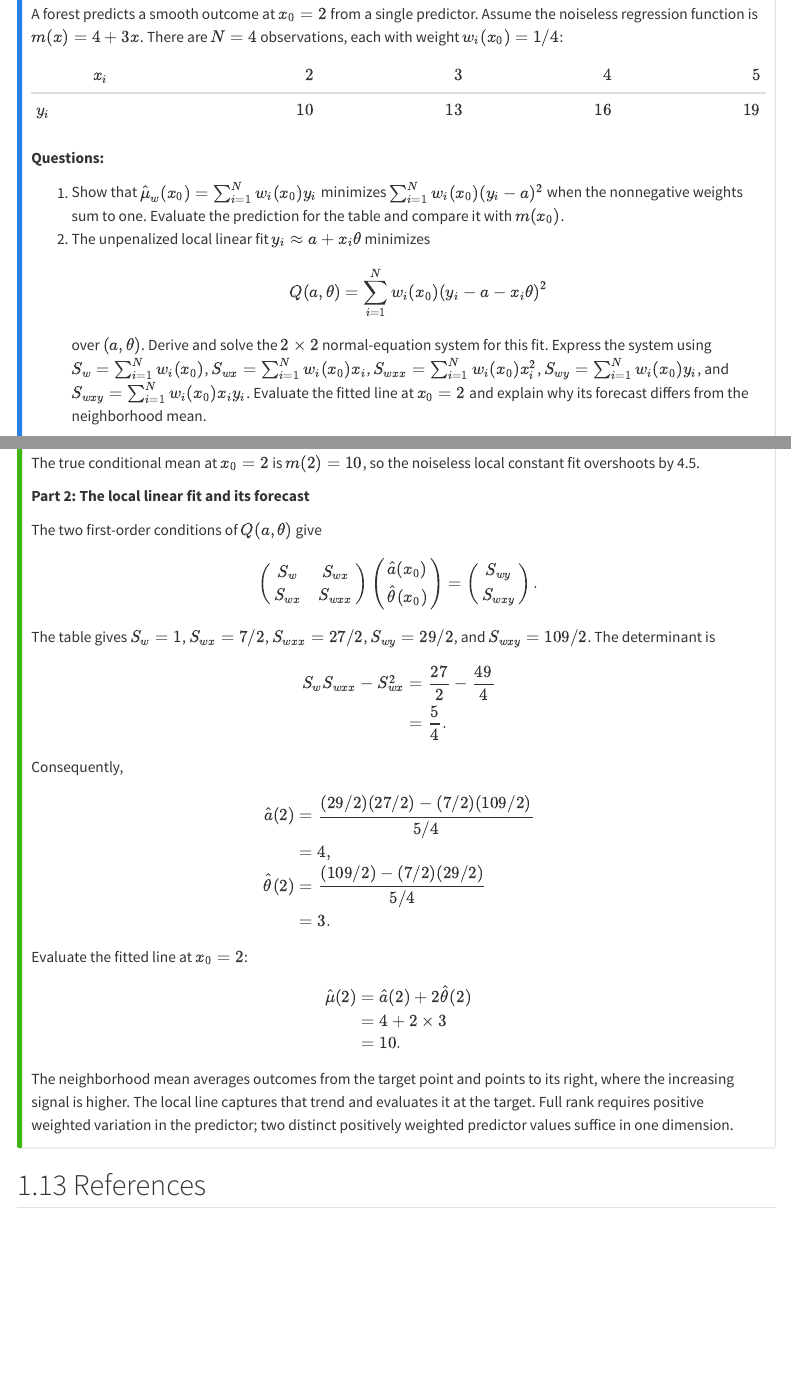
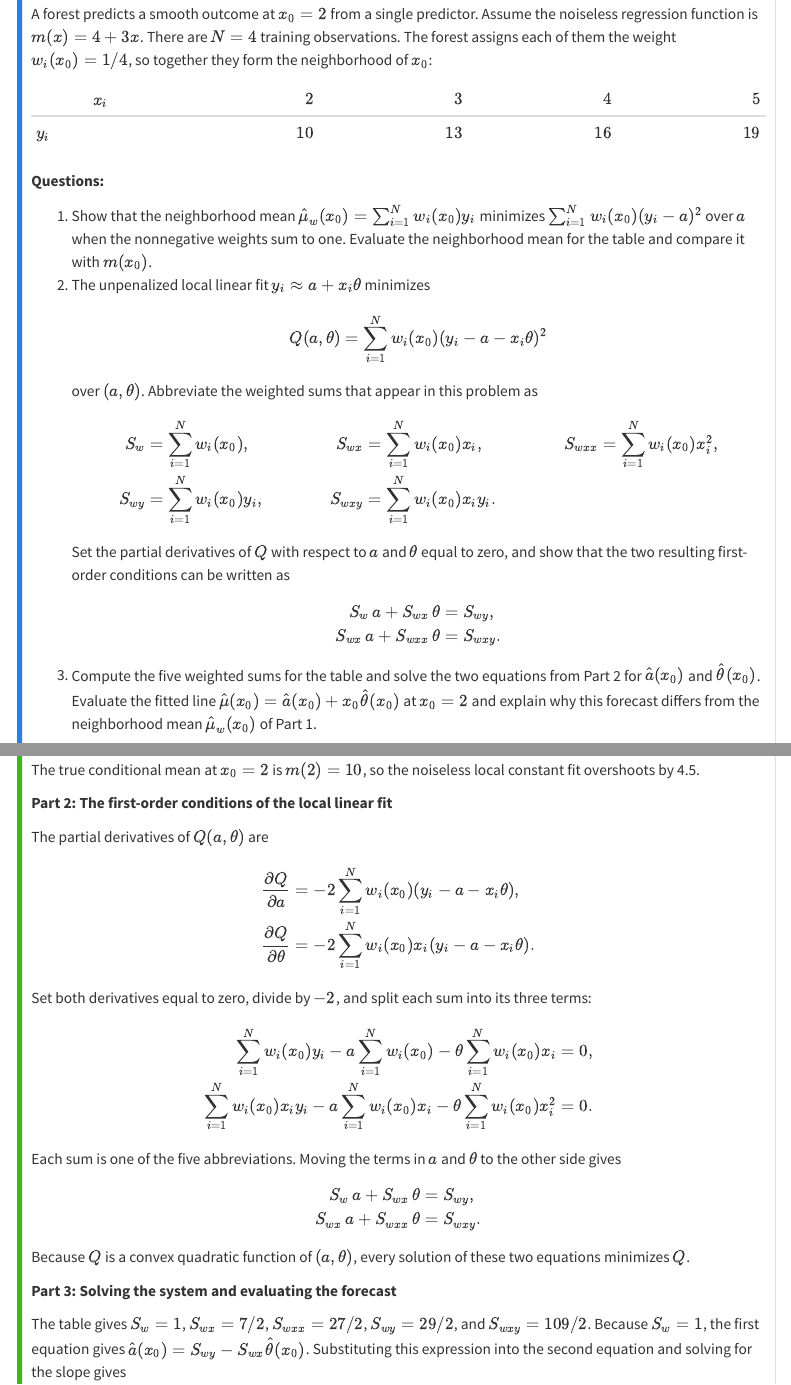
Before and after one commit to onnokleen/mlmetrics, a Quarto document (adv_tree_based_methods.qmd): the page in a window 1100 px wide, from 710 px down before the commit and from 310 px down after it, so that both start at the same text, and a second part further down, joined at a grey line. Rendered offline with R 4.5, knitr and Pandoc in place of Quarto, with nearby package versions; menus at the side of the page are left out.

Commit message:
update ATBM

```diff
--- a/adv_tree_based_methods.qmd
+++ b/adv_tree_based_methods.qmd
@@ -883,7 +870,7 @@
 ::: {.callout-note}
 ## Exercise 13.3: Local Linear Forests at the Boundary
 
-A forest predicts a smooth outcome at $x_0=2$ from a single predictor. Assume the noiseless regression function is $m(x)=4+3x$. There are $N=4$ observations, each with weight $w_i(x_0)=1/4$:
+A forest predicts a smooth outcome at $x_0=2$ from a single predictor. Assume the noiseless regression function is $m(x)=4+3x$. There are $N=4$ training observations. The forest assigns each of them the weight $w_i(x_0)=1/4$, so together they form the neighborhood of $x_0$:
 
 | $x_i$ | $2$ | $3$ | $4$ | $5$ |
 |---|---:|---:|---:|---:|
@@ -891,10 +878,24 @@
 
 **Questions:**
 
-1. Show that $\hat\mu_w(x_0)=\sum_{i=1}^{N}w_i(x_0)y_i$ minimizes $\sum_{i=1}^{N}w_i(x_0)(y_i-a)^2$ when the nonnegative weights sum to one. Evaluate the prediction for the table and compare it with $m(x_0)$.
+1. Show that the neighborhood mean $\hat\mu_w(x_0)=\sum_{i=1}^{N}w_i(x_0)y_i$ minimizes $\sum_{i=1}^{N}w_i(x_0)(y_i-a)^2$ over $a$ when the nonnegative weights sum to one. Evaluate the neighborhood mean for the table and compare it with $m(x_0)$.
 2. The unpenalized local linear fit $y_i\approx a+x_i\theta$ minimizes
    $$
    Q(a,\theta)=\sum_{i=1}^{N}w_i(x_0)(y_i-a-x_i\theta)^2
    $$
-   over $(a,\theta)$. Derive and solve the $2\times2$ normal-equation system for this fit. Express the system using $S_w=\sum_{i=1}^{N}w_i(x_0)$, $S_{wx}=\sum_{i=1}^{N}w_i(x_0)x_i$, $S_{wxx}=\sum_{i=1}^{N}w_i(x_0)x_i^2$, $S_{wy}=\sum_{i=1}^{N}w_i(x_0)y_i$, and $S_{wxy}=\sum_{i=1}^{N}w_i(x_0)x_i y_i$. Evaluate the fitted line at $x_0=2$ and explain why its forecast differs from the neighborhood mean.
+   over $(a,\theta)$. Abbreviate the weighted sums that appear in this problem as
+   $$
+   \begin{aligned}
+   S_w&=\sum_{i=1}^{N}w_i(x_0), &\qquad S_{wx}&=\sum_{i=1}^{N}w_i(x_0)x_i, &\qquad S_{wxx}&=\sum_{i=1}^{N}w_i(x_0)x_i^2,\\
+   S_{wy}&=\sum_{i=1}^{N}w_i(x_0)y_i, &\qquad S_{wxy}&=\sum_{i=1}^{N}w_i(x_0)x_i y_i. &&
+   \end{aligned}
+   $$
+   Set the partial derivatives of $Q$ with respect to $a$ and $\theta$ equal to zero, and show that the two resulting first-order conditions can be written as
+   $$
+   \begin{aligned}
+   S_w\,a+S_{wx}\,\theta&=S_{wy},\\
+   S_{wx}\,a+S_{wxx}\,\theta&=S_{wxy}.
+   \end{aligned}
+   $$
+3. Compute the five weighted sums for the table and solve the two equations from Part 2 for $\hat a(x_0)$ and $\hat\theta(x_0)$. Evaluate the fitted line $\hat\mu(x_0)=\hat a(x_0)+x_0\hat\theta(x_0)$ at $x_0=2$ and explain why this forecast differs from the neighborhood mean $\hat\mu_w(x_0)$ of Part 1.
 
@@ -925,24 +926,33 @@
 $$
 The true conditional mean at $x_0=2$ is $m(2)=10$, so the noiseless local constant fit overshoots by 4.5.
 
-**Part 2: The local linear fit and its forecast**
+**Part 2: The first-order conditions of the local linear fit**
 
-The two first-order conditions of $Q(a,\theta)$ give
-$$
-\begin{pmatrix}S_w&S_{wx}\\S_{wx}&S_{wxx}\end{pmatrix}
-\begin{pmatrix}\hat a(x_0)\\\hat\theta(x_0)\end{pmatrix}
-=\begin{pmatrix}S_{wy}\\S_{wxy}\end{pmatrix}.
-$$
-The table gives $S_w=1$, $S_{wx}=7/2$, $S_{wxx}=27/2$, $S_{wy}=29/2$, and $S_{wxy}=109/2$. The determinant is
+The partial derivatives of $Q(a,\theta)$ are
 $$
 \begin{aligned}
-S_wS_{wxx}-S_{wx}^2&=\frac{27}{2}-\frac{49}{4}\\
-&=\frac54.
+\frac{\partial Q}{\partial a}&=-2\sum_{i=1}^{N}w_i(x_0)(y_i-a-x_i\theta),\\
+\frac{\partial Q}{\partial\theta}&=-2\sum_{i=1}^{N}w_i(x_0)x_i(y_i-a-x_i\theta).
 \end{aligned}
 $$
-Consequently,
+Set both derivatives equal to zero, divide by $-2$, and split each sum into its three terms:
 $$
 \begin{aligned}
-\hat a(2)&=\frac{(29/2)(27/2)-(7/2)(109/2)}{5/4}\\
-&=4,\\
-\hat\theta(2)&=\frac{(109/2)-(7/2)(29/2)}{5/4}\\
+\sum_{i=1}^{N}w_i(x_0)y_i-a\sum_{i=1}^{N}w_i(x_0)-\theta\sum_{i=1}^{N}w_i(x_0)x_i&=0,\\
+\sum_{i=1}^{N}w_i(x_0)x_iy_i-a\sum_{i=1}^{N}w_i(x_0)x_i-\theta\sum_{i=1}^{N}w_i(x_0)x_i^2&=0.
+\end{aligned}
+$$
+Each sum is one of the five abbreviations. Moving the terms in $a$ and $\theta$ to the other side gives
+$$
+\begin{aligned}
+S_w\,a+S_{wx}\,\theta&=S_{wy},\\
+S_{wx}\,a+S_{wxx}\,\theta&=S_{wxy}.
+\end{aligned}
+$$
+Because $Q$ is a convex quadratic function of $(a,\theta)$, every solution of these two equations minimizes $Q$.
+
+**Part 3: Solving the system and evaluating the forecast**
+
+The table gives $S_w=1$, $S_{wx}=7/2$, $S_{wxx}=27/2$, $S_{wy}=29/2$, and $S_{wxy}=109/2$. Because $S_w=1$, the first equation gives $\hat a(x_0)=S_{wy}-S_{wx}\hat\theta(x_0)$. Substituting this expression into the second equation and solving for the slope gives
+$$
+\begin{aligned}
@@ -957,7 +978,7 @@
 &=10.
 \end{aligned}
 $$
-The neighborhood mean averages outcomes from the target point and points to its right, where the increasing signal is higher. The local line captures that trend and evaluates it at the target. Full rank requires positive weighted variation in the predictor; two distinct positively weighted predictor values suffice in one dimension.
+The neighborhood mean averages outcomes from the target point and points to its right, where the increasing signal is higher. The local line captures that trend and evaluates it at the target, so it reproduces $m(2)=10$. The division in the slope formula is valid because the denominator $S_{wxx}-S_{wx}^2$, the weighted variance of the predictor, is positive. This is the full-rank condition in one dimension: two distinct predictor values with positive weight suffice.
 :::
 
 :::: {.content-visible when-format="html"}
```
Also changed, not shown: docs/search.json, adv_tree_based_methods.qmd (54 more changed lines), 4 other files.
